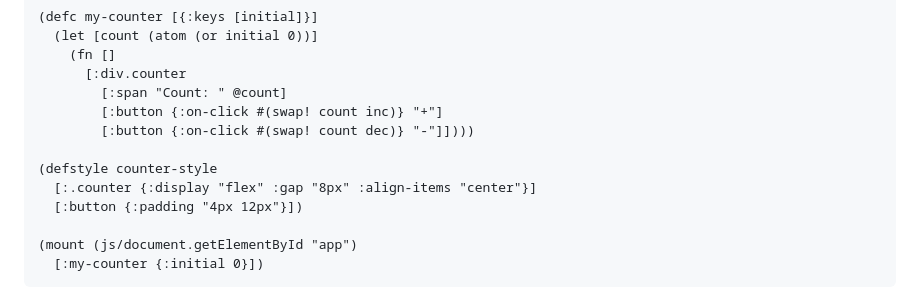
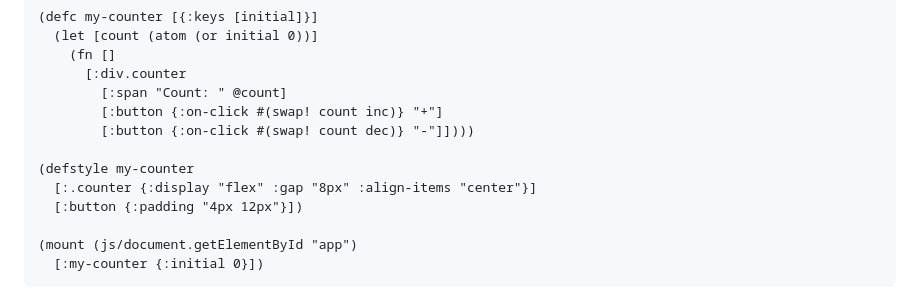
Before and after one commit to clojurewasm/Kiso, a Markdown page: README.md, the part around the change. Drawn GitHub-style.

Commit message:
Fix defstyle name in README to match defc component name
defstyle auto-lookup requires the name to match the defc component name.
counter-style → my-counter.

```diff
--- a/README.md
+++ b/README.md
@@ -238,7 +238,7 @@ su provides reactive Web Components using ClojureScript + Shadow DOM:
         [:button {:on-click #(swap! count inc)} "+"]
         [:button {:on-click #(swap! count dec)} "-"]])))
 
-(defstyle counter-style
+(defstyle my-counter
   [:.counter {:display "flex" :gap "8px" :align-items "center"}]
   [:button {:padding "4px 12px"}])
 
```
